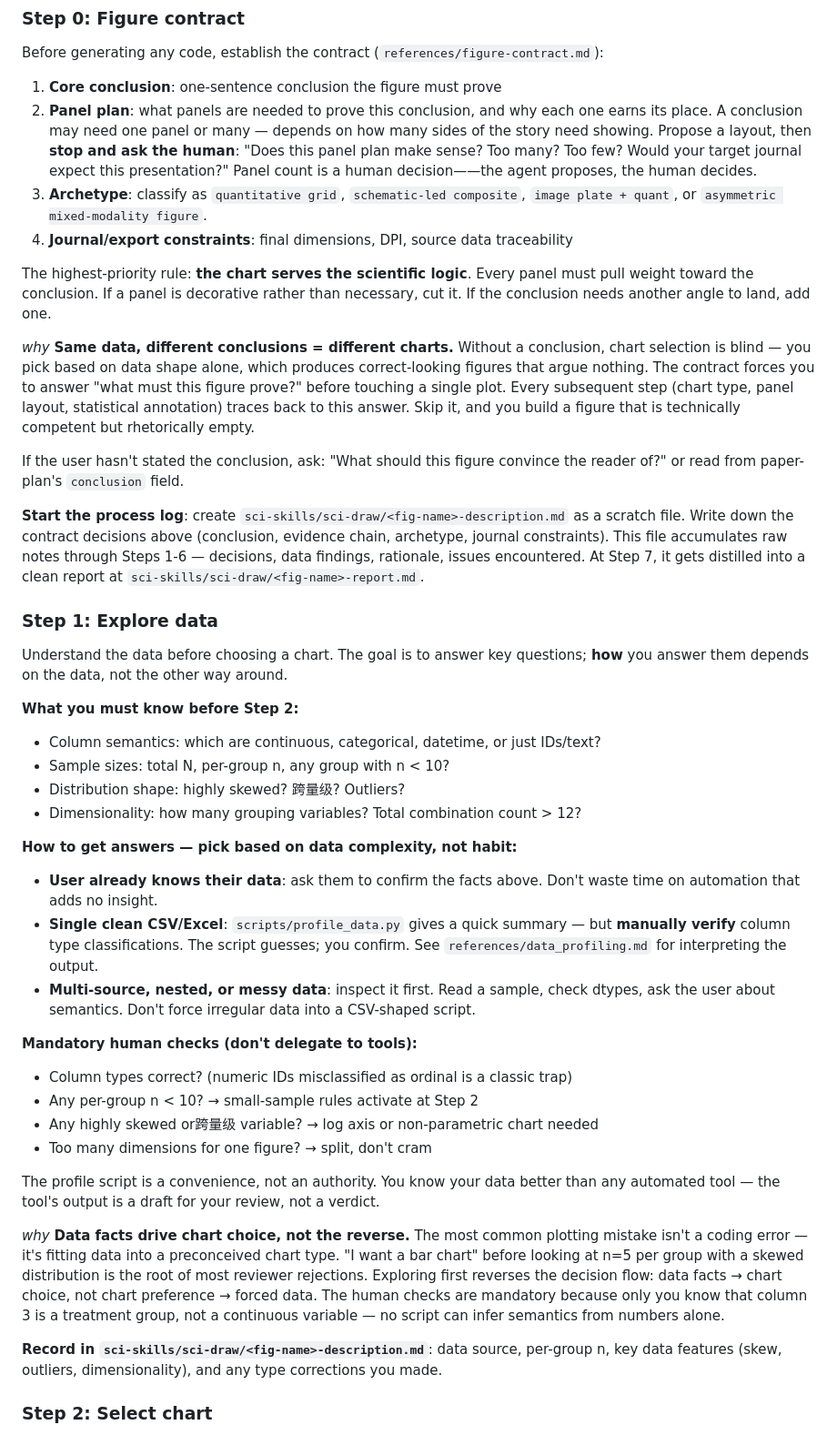
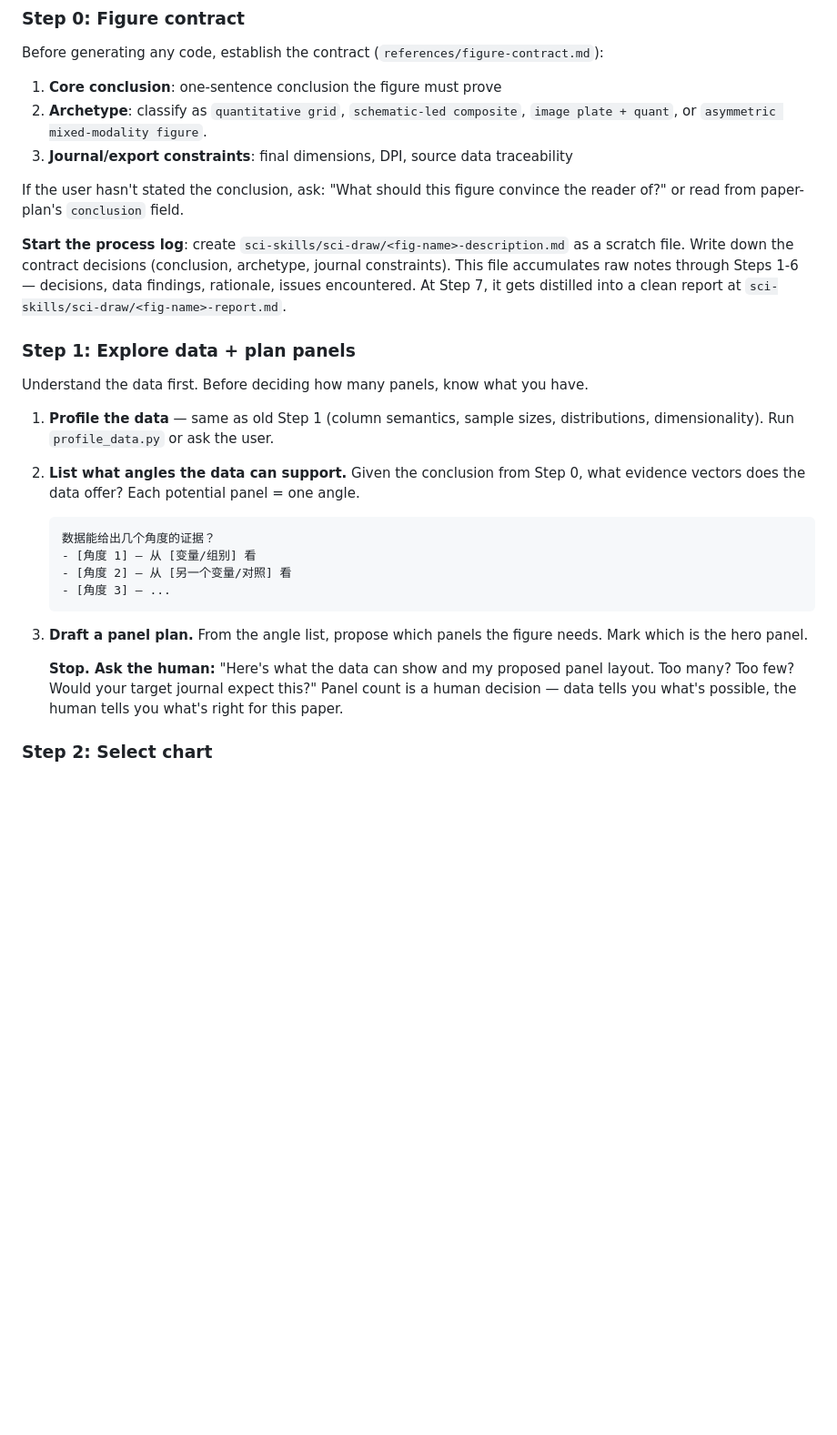
Before and after one commit to Joe-zhouman/sci-skills, a Markdown page: skills/sci-draw/SKILL.md, the part around the change. Shown at 91% size. Drawn GitHub-style; blank space fills up the shorter version.

Commit message:
sci-draw: panel plan after data exploration — list data angles first, propose panels second, human gate

````diff
--- a/skills/sci-draw/SKILL.md
+++ b/skills/sci-draw/SKILL.md
@@ -90,46 +90,30 @@ Each step depends on the output of the previous one.
 Before generating any code, establish the contract (`references/figure-contract.md`):
 
 1. **Core conclusion**: one-sentence conclusion the figure must prove
-2. **Panel plan**: what panels are needed to prove this conclusion, and why each one earns its place. A conclusion may need one panel or many — depends on how many sides of the story need showing. Propose a layout, then **stop and ask the human**: "Does this panel plan make sense? Too many? Too few? Would your target journal expect this presentation?" Panel count is a human decision——the agent proposes, the human decides.
-3. **Archetype**: classify as `quantitative grid`, `schematic-led composite`, `image plate + quant`, or `asymmetric mixed-modality figure`.
-4. **Journal/export constraints**: final dimensions, DPI, source data traceability
-
-The highest-priority rule: **the chart serves the scientific logic**. Every panel must pull weight toward the conclusion. If a panel is decorative rather than necessary, cut it. If the conclusion needs another angle to land, add one.
-
-_why_ **Same data, different conclusions = different charts.** Without a conclusion, chart selection is blind — you pick based on data shape alone, which produces correct-looking figures that argue nothing. The contract forces you to answer "what must this figure prove?" before touching a single plot. Every subsequent step (chart type, panel layout, statistical annotation) traces back to this answer. Skip it, and you build a figure that is technically competent but rhetorically empty.
+2. **Archetype**: classify as `quantitative grid`, `schematic-led composite`, `image plate + quant`, or `asymmetric mixed-modality figure`.
+3. **Journal/export constraints**: final dimensions, DPI, source data traceability
 
 If the user hasn't stated the conclusion, ask: "What should this figure convince the reader of?" or read from paper-plan's `conclusion` field.
 
-**Start the process log**: create `sci-skills/sci-draw/<fig-name>-description.md` as a scratch file. Write down the contract decisions above (conclusion, evidence chain, archetype, journal constraints). This file accumulates raw notes through Steps 1-6 — decisions, data findings, rationale, issues encountered. At Step 7, it gets distilled into a clean report at `sci-skills/sci-draw/<fig-name>-report.md`.
+**Start the process log**: create `sci-skills/sci-draw/<fig-name>-description.md` as a scratch file. Write down the contract decisions (conclusion, archetype, journal constraints). This file accumulates raw notes through Steps 1-6 — decisions, data findings, rationale, issues encountered. At Step 7, it gets distilled into a clean report at `sci-skills/sci-draw/<fig-name>-report.md`.
 
-### Step 1: Explore data
+### Step 1: Explore data + plan panels
 
-Understand the data before choosing a chart. The goal is to answer key questions; **how** you answer them depends on the data, not the other way around.
+Understand the data first. Before deciding how many panels, know what you have.
 
-**What you must know before Step 2:**
+1. **Profile the data** — same as old Step 1 (column semantics, sample sizes, distributions, dimensionality). Run `profile_data.py` or ask the user.
+2. **List what angles the data can support.** Given the conclusion from Step 0, what evidence vectors does the data offer? Each potential panel = one angle.
 
-- Column semantics: which are continuous, categorical, datetime, or just IDs/text?
-- Sample sizes: total N, per-group n, any group with n < 10?
-- Distribution shape: highly skewed? 跨量级? Outliers?
-- Dimensionality: how many grouping variables? Total combination count > 12?
+   ```
+   数据能给出几个角度的证据？
+   - [角度 1] — 从 [变量/组别] 看
+   - [角度 2] — 从 [另一个变量/对照] 看
+   - [角度 3] — ...
+   ```
 
-**How to get answers — pick based on data complexity, not habit:**
+3. **Draft a panel plan.** From the angle list, propose which panels the figure needs. Mark which is the hero panel.
 
-- **User already knows their data**: ask them to confirm the facts above. Don't waste time on automation that adds no insight.
-- **Single clean CSV/Excel**: `scripts/profile_data.py` gives a quick summary — but **manually verify** column type classifications. The script guesses; you confirm. See `references/data_profiling.md` for interpreting the output.
-- **Multi-source, nested, or messy data**: inspect it first. Read a sample, check dtypes, ask the user about semantics. Don't force irregular data into a CSV-shaped script.
-
-**Mandatory human checks (don't delegate to tools):**
-- Column types correct? (numeric IDs misclassified as ordinal is a classic trap)
-- Any per-group n < 10? → small-sample rules activate at Step 2
-- Any highly skewed or跨量级 variable? → log axis or non-parametric chart needed
-- Too many dimensions for one figure? → split, don't cram
-
-The profile script is a convenience, not an authority. You know your data better than any automated tool — the tool's output is a draft for your review, not a verdict.
-
-_why_ **Data facts drive chart choice, not the reverse.** The most common plotting mistake isn't a coding error — it's fitting data into a preconceived chart type. "I want a bar chart" before looking at n=5 per group with a skewed distribution is the root of most reviewer rejections. Exploring first reverses the decision flow: data facts → chart choice, not chart preference → forced data. The human checks are mandatory because only you know that column 3 is a treatment group, not a continuous variable — no script can infer semantics from numbers alone.
-
-**Record in `sci-skills/sci-draw/<fig-name>-description.md`**: data source, per-group n, key data features (skew, outliers, dimensionality), and any type corrections you made.
+   **Stop. Ask the human:** "Here's what the data can show and my proposed panel layout. Too many? Too few? Would your target journal expect this?" Panel count is a human decision — data tells you what's possible, the human tells you what's right for this paper.
 
 ### Step 2: Select chart
 
````
Also changed, not shown: 1 other file.
